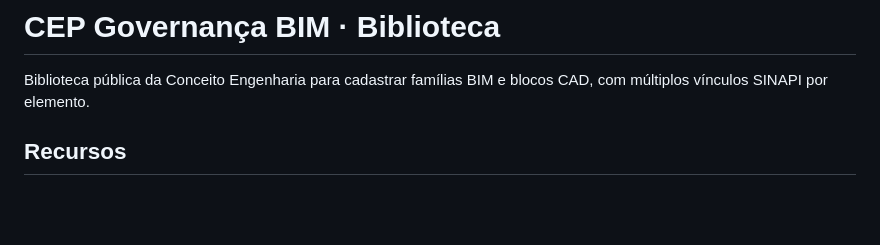
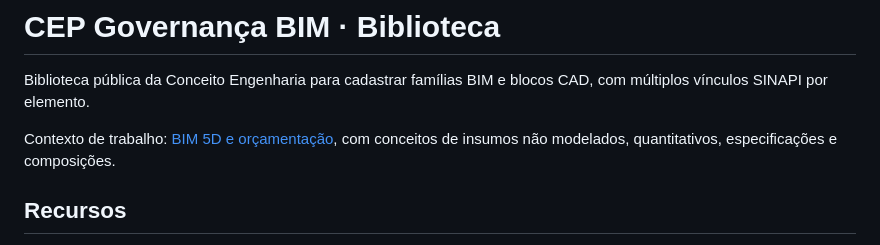
Before and after one commit to luisotvbim-sudo/CEP-GOVERNANCA-BIM, a Markdown page: README.md, the part around the change. Rendered like a GitHub page; blank space fills up the shorter version.

Commit message:
docs: registra contexto de BIM 5D e orçamentação

```diff
--- a/README.md
+++ b/README.md
@@ -1,6 +1,8 @@
 # CEP Governança BIM · Biblioteca
 
 Biblioteca pública da Conceito Engenharia para cadastrar famílias BIM e blocos CAD, com múltiplos vínculos SINAPI por elemento.
+
+Contexto de trabalho: [BIM 5D e orçamentação](docs/CONTEXTO-BIM-5D.md), com conceitos de insumos não modelados, quantitativos, especificações e composições.
 
 ## Recursos
 
```
Also changed, not shown: docs/CONTEXTO-BIM-5D.md (added, +55 -0 lines).
